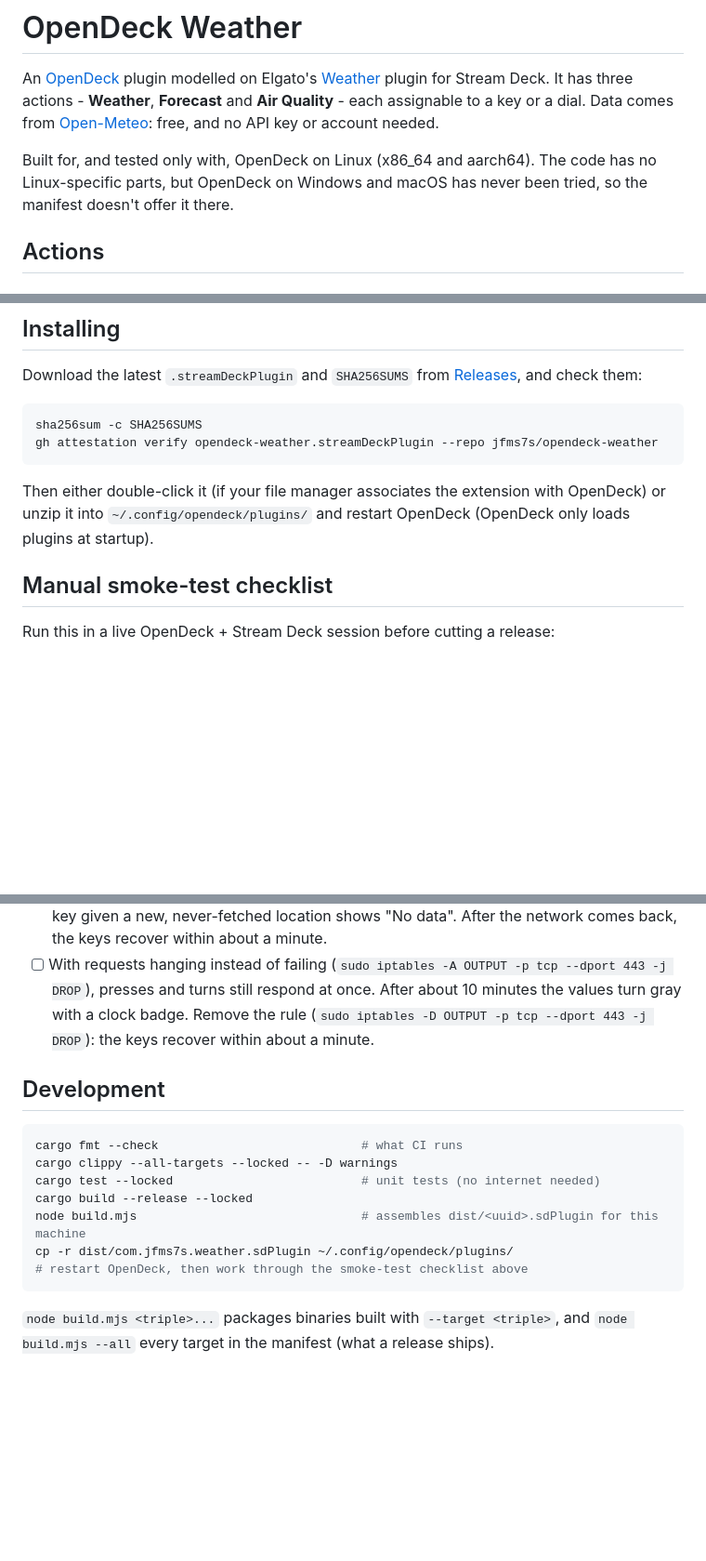
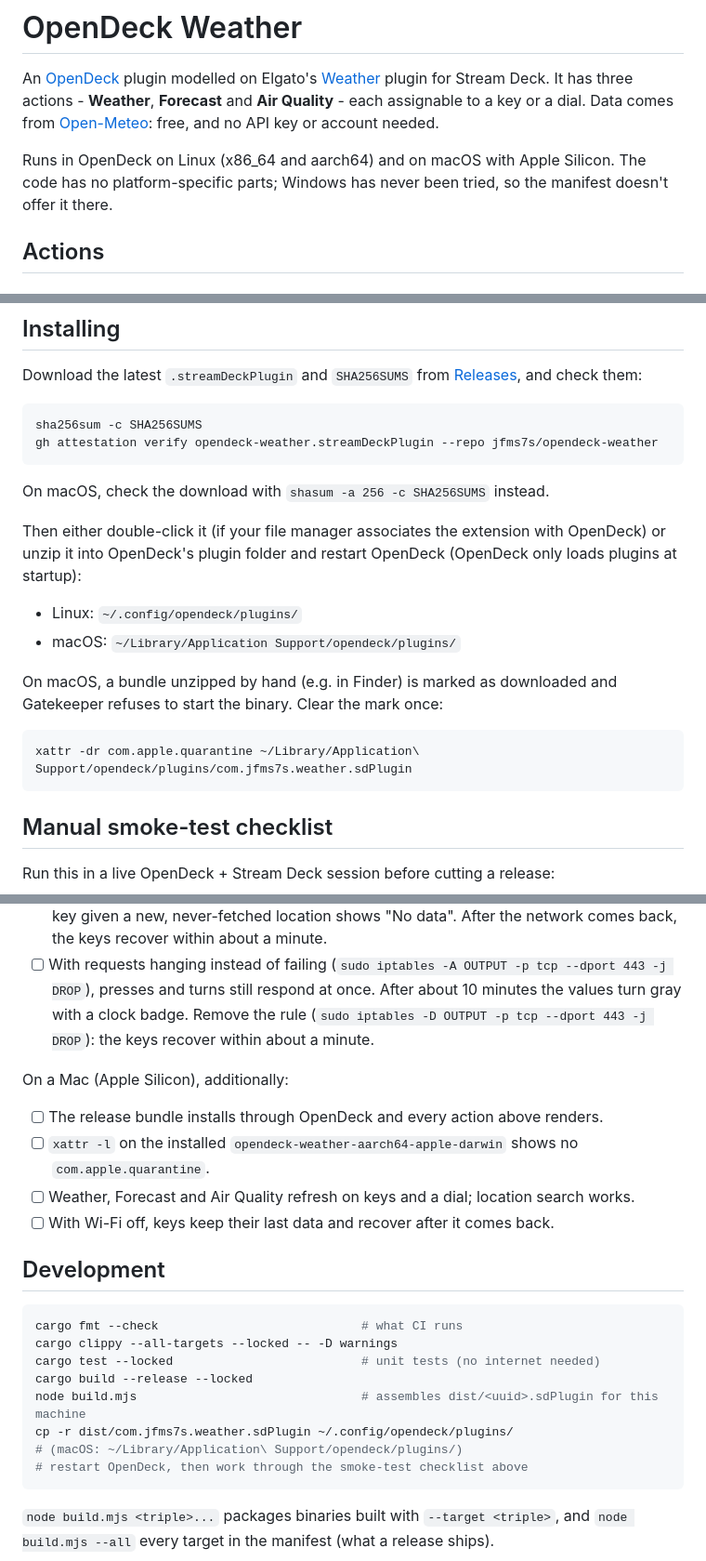
Before and after one commit to jfms7s/opendeck-weather, a Markdown page: README.md, 3 parts joined by grey strips. Shown at 93% size. GitHub-like rendering; blank space fills up the shorter version.

Commit message:
docs: document macOS install and smoke test
Co-Authored-By: Claude Opus 5.5 <noreply@anthropic.com>

````diff
--- a/README.md
+++ b/README.md
@@ -6,9 +6,9 @@ plugin for Stream Deck. It has three actions - **Weather**, **Forecast** and **A
 Quality** - each assignable to a key or a dial. Data comes from
 [Open-Meteo](https://open-meteo.com): free, and no API key or account needed.
 
-Built for, and tested only with, OpenDeck on Linux (x86_64 and aarch64). The code
-has no Linux-specific parts, but OpenDeck on Windows and macOS has never been tried,
-so the manifest doesn't offer it there.
+Runs in OpenDeck on Linux (x86_64 and aarch64) and on macOS with Apple Silicon. The code
+has no platform-specific parts; Windows has never been tried, so the manifest doesn't
+offer it there.
 
 ## Actions
 
@@ -85,9 +85,21 @@ sha256sum -c SHA256SUMS
 gh attestation verify opendeck-weather.streamDeckPlugin --repo jfms7s/opendeck-weather
 ```
 
+On macOS, check the download with `shasum -a 256 -c SHA256SUMS` instead.
+
 Then either double-click it (if your file manager associates the extension with
-OpenDeck) or unzip it into `~/.config/opendeck/plugins/` and restart OpenDeck (OpenDeck
-only loads plugins at startup).
+OpenDeck) or unzip it into OpenDeck's plugin folder and restart OpenDeck (OpenDeck
+only loads plugins at startup):
+
+- Linux: `~/.config/opendeck/plugins/`
+- macOS: `~/Library/Application Support/opendeck/plugins/`
+
+On macOS, a bundle unzipped by hand (e.g. in Finder) is marked as downloaded and
+Gatekeeper refuses to start the binary. Clear the mark once:
+
+```bash
+xattr -dr com.apple.quarantine ~/Library/Application\ Support/opendeck/plugins/com.jfms7s.weather.sdPlugin
+```
 
 ## Manual smoke-test checklist
 
@@ -121,6 +133,14 @@ Run this in a live OpenDeck + Stream Deck session before cutting a release:
       Remove the rule (`sudo iptables -D OUTPUT -p tcp --dport 443 -j DROP`): the keys
       recover within about a minute.
 
+On a Mac (Apple Silicon), additionally:
+
+- [ ] The release bundle installs through OpenDeck and every action above renders.
+- [ ] `xattr -l` on the installed `opendeck-weather-aarch64-apple-darwin` shows no
+      `com.apple.quarantine`.
+- [ ] Weather, Forecast and Air Quality refresh on keys and a dial; location search works.
+- [ ] With Wi-Fi off, keys keep their last data and recover after it comes back.
+
 ## Development
 
 ```bash
@@ -130,6 +150,7 @@ cargo test --locked                          # unit tests (no internet needed)
 cargo build --release --locked
 node build.mjs                               # assembles dist/<uuid>.sdPlugin for this machine
 cp -r dist/com.jfms7s.weather.sdPlugin ~/.config/opendeck/plugins/
+# (macOS: ~/Library/Application\ Support/opendeck/plugins/)
 # restart OpenDeck, then work through the smoke-test checklist above
 ```
 
````
Also changed, not shown: other parts of README.md (+2 -2 lines).
